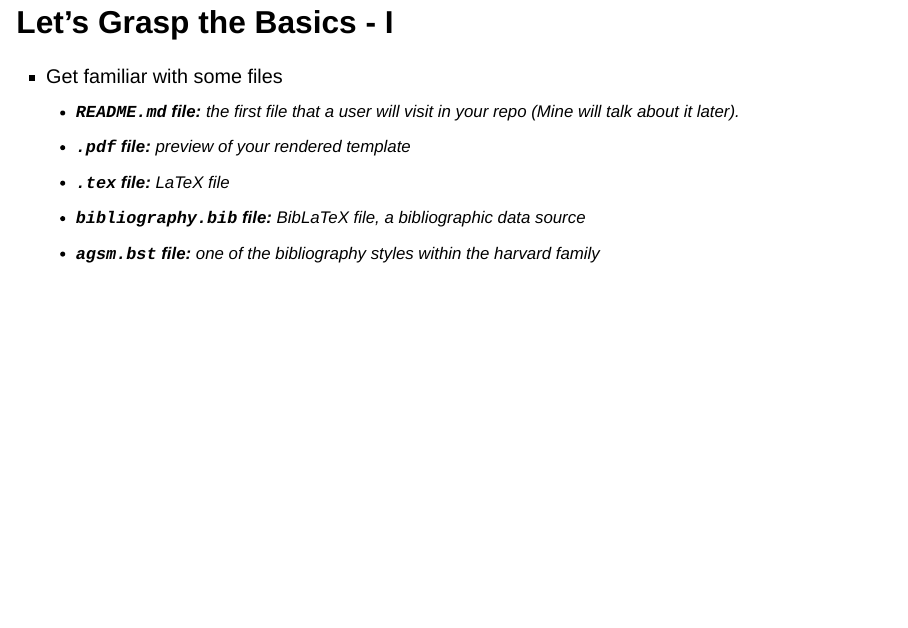
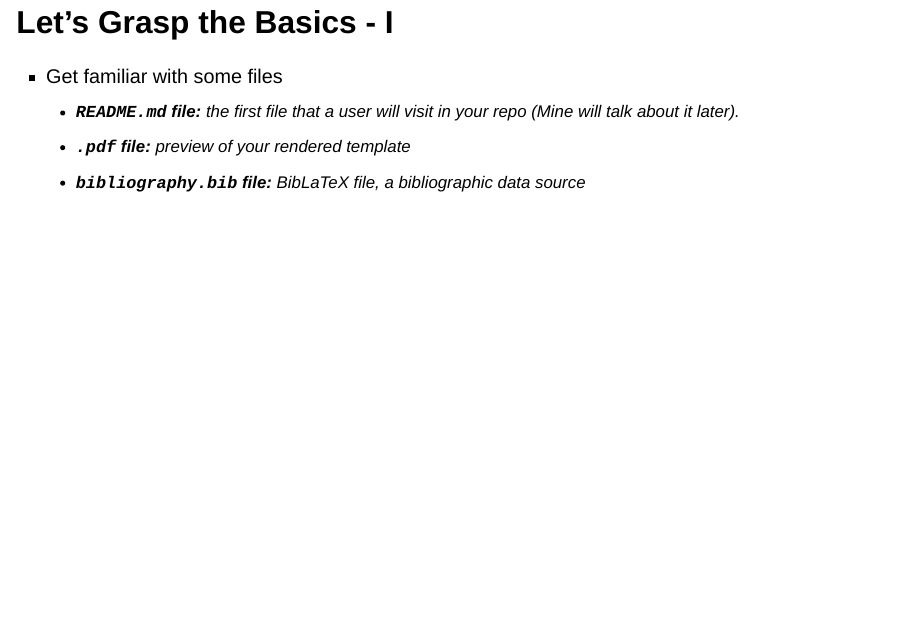
Before and after one commit to disseminate-collaborate-reproduce/slides, a Quarto document (03-writing-a-manuscript.qmd): page 4 of 8. Rendered offline with R 4.5, knitr and Pandoc in place of Quarto, with nearby package versions; drawn as Slidy slides in place of the format the file asks for.

Commit message:
removed some file examples

```diff
--- a/03-writing-a-manuscript.qmd
+++ b/03-writing-a-manuscript.qmd
@@ -35,9 +35,8 @@ Alternatively, you can use The `rticles` package which provides a suite of custo
 - Get familiar with some files
   - **`README.md` file:** the first file that a user will visit in your repo (Mine will talk about it later).
   - **`.pdf` file:** preview of your rendered template
-  - **`.tex` file:** LaTeX file
   - **`bibliography.bib` file:** BibLaTeX file, a bibliographic data source
-  - **`agsm.bst` file:** one of the bibliography styles within the harvard family
+
 
 ## Let's Grasp the Basics - II
 
```
Also changed, not shown: 03-writing-a-manuscript.html.
